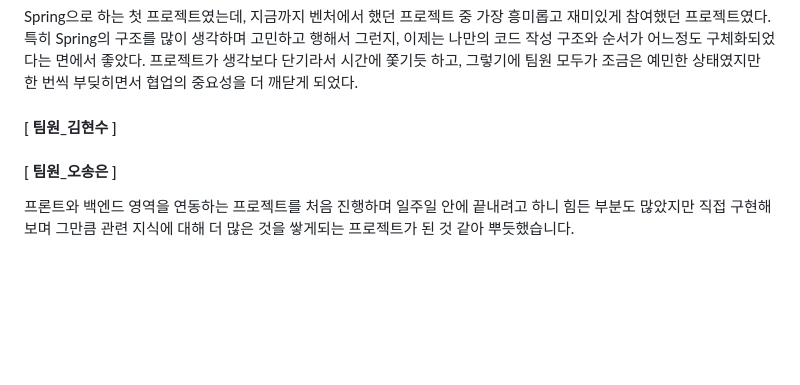
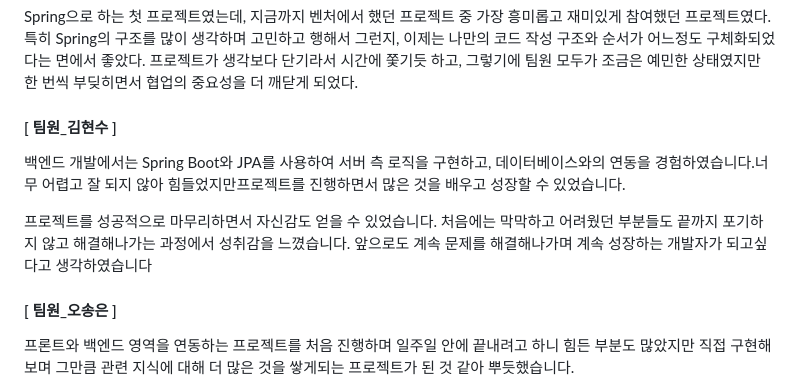
Before and after one commit to 2024-venture-suyaho/suyaho, a Markdown page: README.md, the part around the change. GitHub-like rendering; blank space fills up the shorter version.

```diff
--- a/README.md
+++ b/README.md
@@ -162,7 +162,9 @@ Spring으로 하는 첫 프로젝트였는데, 지금까지 벤처에서 했던
 프로젝트가 생각보다 단기라서 시간에 쫓기듯 하고, 그렇기에 팀원 모두가 조금은 예민한 상태였지만 한 번씩 부딪히면서 협업의 중요성을 더 깨닫게 되었다.
 
 #### [ 팀원_김현수 ]
+백엔드 개발에서는 Spring Boot와 JPA를 사용하여 서버 측 로직을 구현하고, 데이터베이스와의 연동을 경험하였습니다.너무 어렵고 잘 되지 않아 힘들었지만프로젝트를 진행하면서 많은 것을 배우고 성장할 수 있었습니다.
 
+프로젝트를 성공적으로 마무리하면서 자신감도 얻을 수 있었습니다. 처음에는 막막하고 어려웠던 부분들도 끝까지 포기하지 않고 해결해나가는 과정에서 성취감을 느꼈습니다. 앞으로도 계속 문제를 해결해나가며 계속 성장하는 개발자가 되고싶다고 생각하였습니다
 
 #### [ 팀원_오송은 ]
 프론트와 백엔드 영역을 연동하는 프로젝트를 처음 진행하며 일주일 안에 끝내려고 하니 힘든 부분도 많았지만 직접 구현해보며
```
